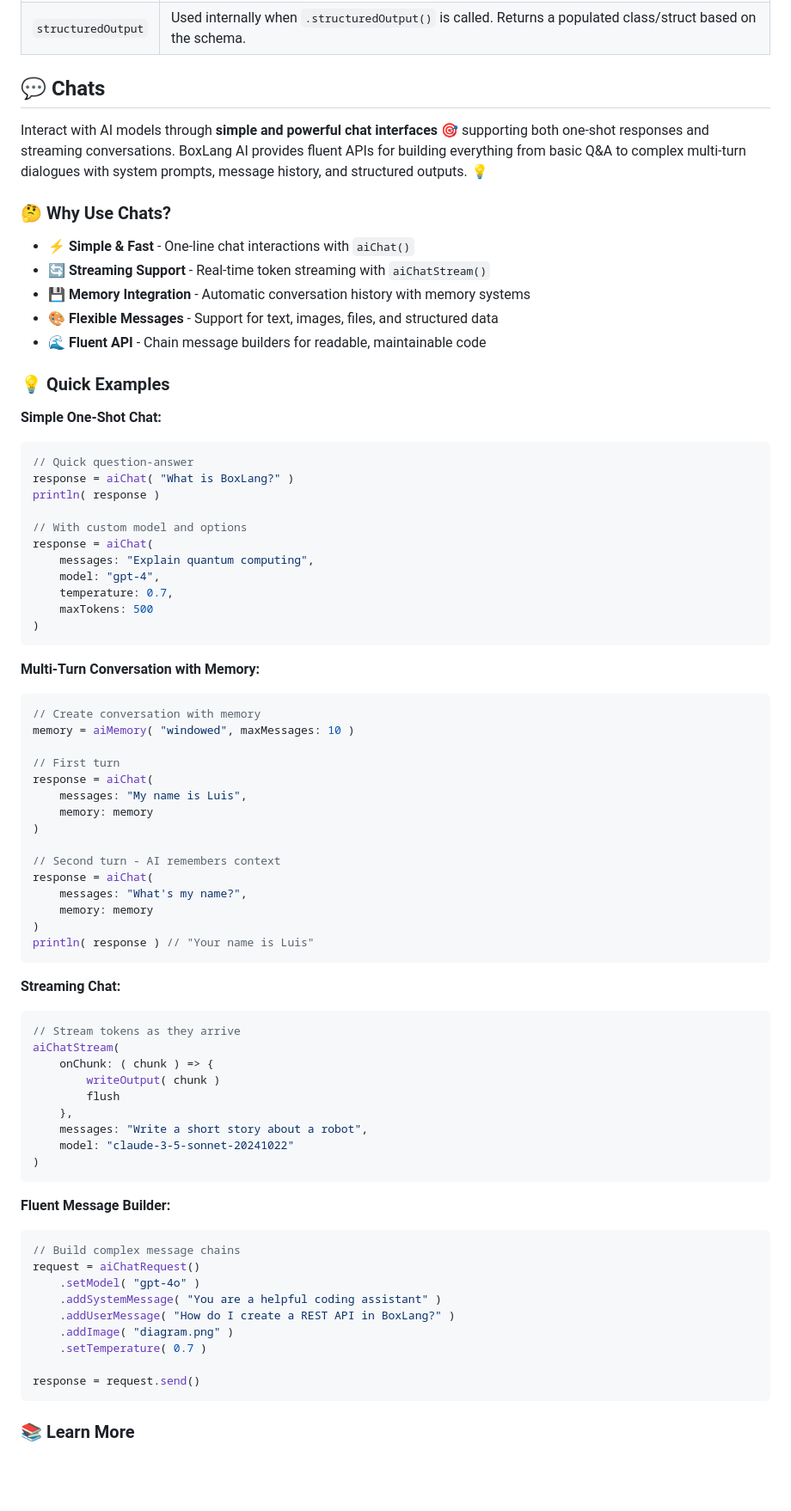
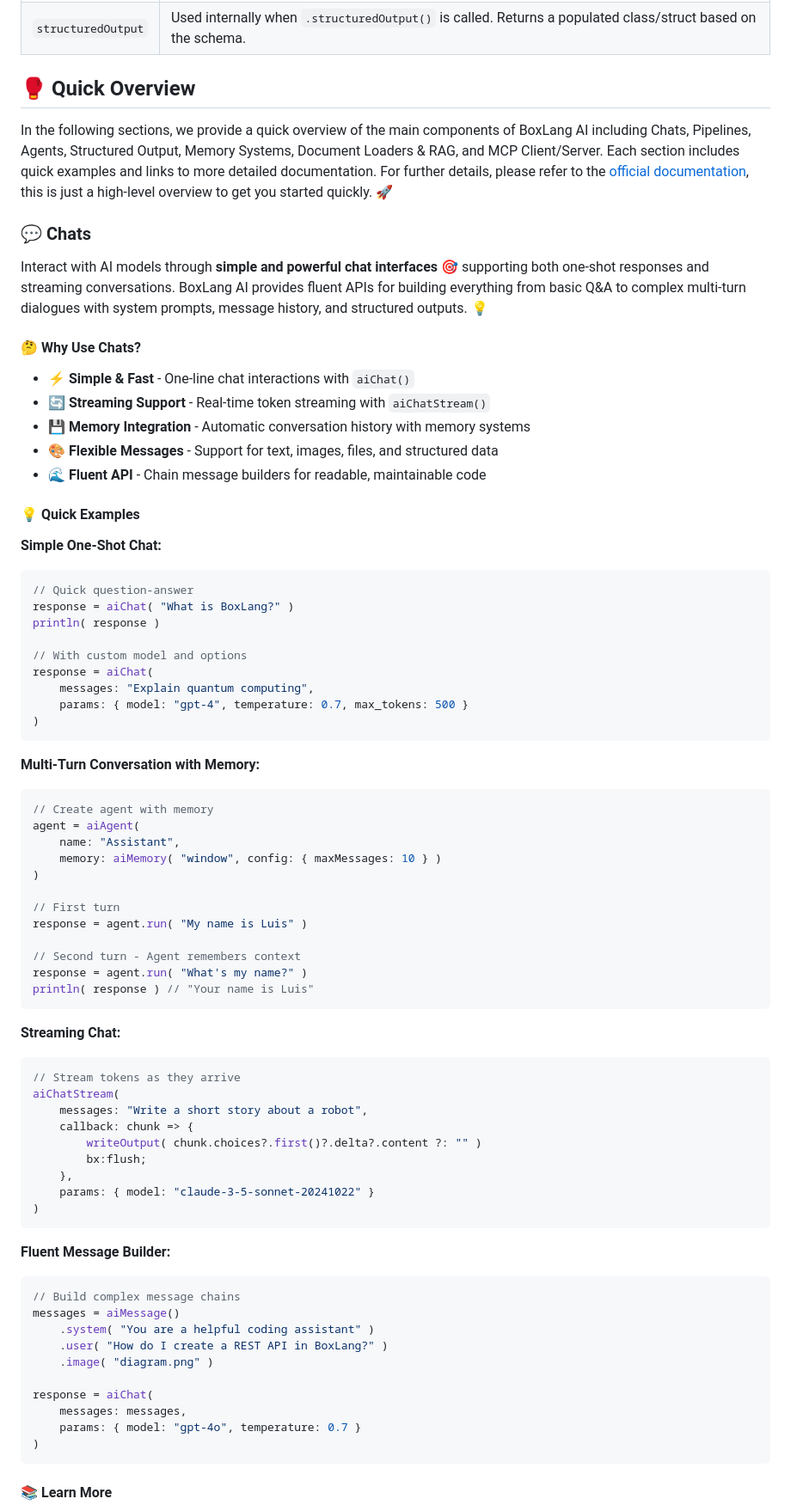
Before and after one commit to ortus-boxlang/bx-ai, a Markdown page: readme.md, the part around one of its changes. Shown at 86% size. Drawn GitHub-style; blank space fills up the shorter version.

````diff
--- a/readme.md
+++ b/readme.md
@@ -143,11 +176,15 @@ The AI module supports different return formats for the responses. You can speci
 | `raw` | Returns the full raw response from the AI provider. This is useful for debugging or when you need the full response structure with metadata. This is the default for pipelines. |
 | `structuredOutput` | Used internally when `.structuredOutput()` is called. Returns a populated class/struct based on the schema. |
 
-## 💬 Chats
+## 🥊 Quick Overview
+
+In the following sections, we provide a quick overview of the main components of BoxLang AI including Chats, Pipelines, Agents, Structured Output, Memory Systems, Document Loaders & RAG, and MCP Client/Server. Each section includes quick examples and links to more detailed documentation.  For further details, please refer to the [official documentation](https://ai.ortusbooks.com/), this is just a high-level overview to get you started quickly. 🚀
+
+### 💬 Chats
 
 Interact with AI models through **simple and powerful chat interfaces** 🎯 supporting both one-shot responses and streaming conversations. BoxLang AI provides fluent APIs for building everything from basic Q&A to complex multi-turn dialogues with system prompts, message history, and structured outputs. 💡
 
-### 🤔 Why Use Chats?
+#### 🤔 Why Use Chats?
 
 - ⚡ **Simple & Fast** - One-line chat interactions with `aiChat()`
 - 🔄 **Streaming Support** - Real-time token streaming with `aiChatStream()`
@@ -155,9 +192,10 @@ Interact with AI models through **simple and powerful chat interfaces** 🎯 sup
 - 🎨 **Flexible Messages** - Support for text, images, files, and structured data
 - 🌊 **Fluent API** - Chain message builders for readable, maintainable code
 
-### 💡 Quick Examples
+#### 💡 Quick Examples
 
 **Simple One-Shot Chat:**
+
 ```javascript
 // Quick question-answer
 response = aiChat( "What is BoxLang?" )
@@ -166,56 +204,55 @@ println( response )
 // With custom model and options
 response = aiChat(
     messages: "Explain quantum computing",
-    model: "gpt-4",
-    temperature: 0.7,
-    maxTokens: 500
+    params: { model: "gpt-4", temperature: 0.7, max_tokens: 500 }
 )
 ```
 
 **Multi-Turn Conversation with Memory:**
+
 ```javascript
-// Create conversation with memory
-memory = aiMemory( "windowed", maxMessages: 10 )
+// Create agent with memory
+agent = aiAgent(
+    name: "Assistant",
+    memory: aiMemory( "window", config: { maxMessages: 10 } )
+)
 
 // First turn
-response = aiChat(
-    messages: "My name is Luis",
-    memory: memory
-)
+response = agent.run( "My name is Luis" )
 
-// Second turn - AI remembers context
-response = aiChat(
-    messages: "What's my name?",
-    memory: memory
-)
+// Second turn - Agent remembers context
+response = agent.run( "What's my name?" )
 println( response ) // "Your name is Luis"
 ```
 
 **Streaming Chat:**
+
 ```javascript
 // Stream tokens as they arrive
 aiChatStream(
-    onChunk: ( chunk ) => {
-        writeOutput( chunk )
-        flush
+    messages: "Write a short story about a robot",
+    callback: chunk => {
+        writeOutput( chunk.choices?.first()?.delta?.content ?: "" )
+		bx:flush;
     },
-    messages: "Write a short story about a robot",
-    model: "claude-3-5-sonnet-20241022"
+    params: { model: "claude-3-5-sonnet-20241022" }
 )
 ```
 
 **Fluent Message Builder:**
+
 ```javascript
 // Build complex message chains
-request = aiChatRequest()
-    .setModel( "gpt-4o" )
-    .addSystemMessage( "You are a helpful coding assistant" )
-    .addUserMessage( "How do I create a REST API in BoxLang?" )
-    .addImage( "diagram.png" )
-    .setTemperature( 0.7 )
+messages = aiMessage()
+    .system( "You are a helpful coding assistant" )
+    .user( "How do I create a REST API in BoxLang?" )
+    .image( "diagram.png" )
 
-response = request.send()
+response = aiChat(
+    messages: messages,
+    params: { model: "gpt-4o", temperature: 0.7 }
+)
 ```
 
-### 📚 Learn More
+#### 📚 Learn More
 
````
Also changed, not shown: other parts of readme.md (+287 -211 lines), changelog.md (+2 -0 lines).
